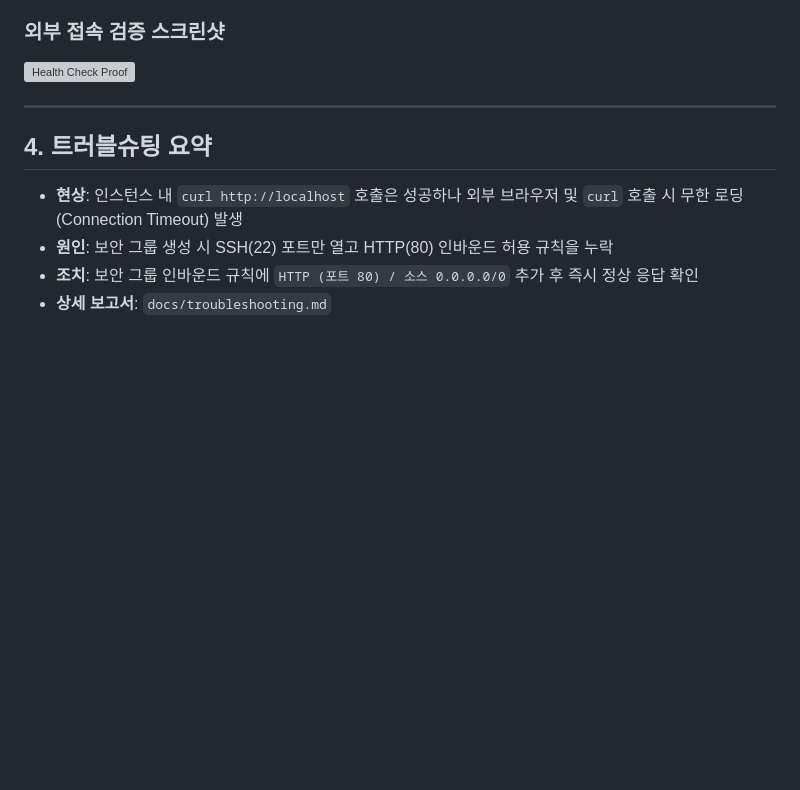
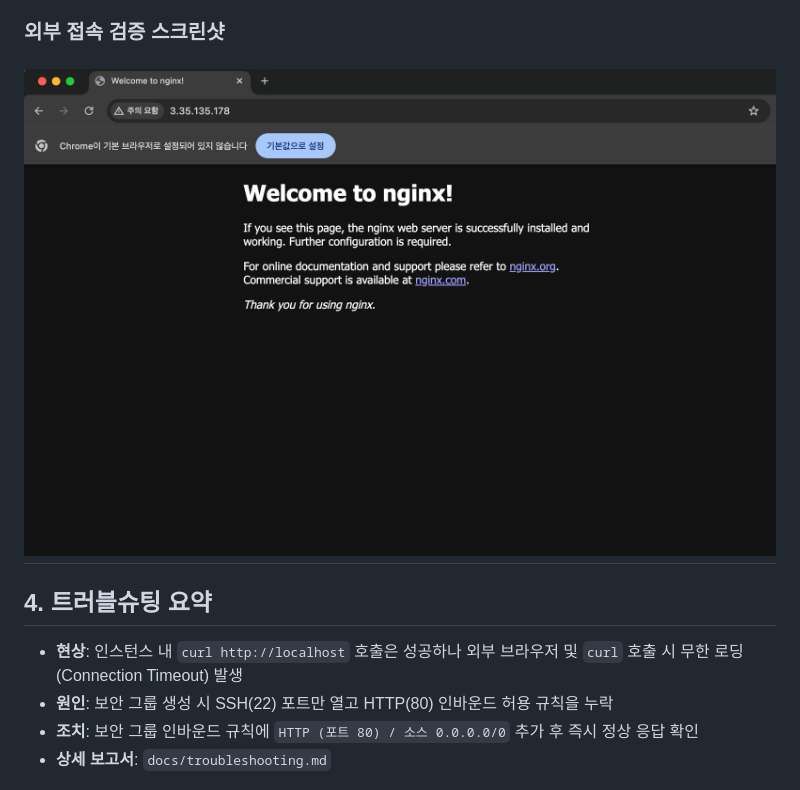
Before and after one commit to YiJuseong/Codyssey, a Markdown page: B6-1-TASK/README.md, the part around the change. GitHub-like rendering; blank space fills up the shorter version; grey boxes are pictures that could not be loaded.

Commit message:
docs: 이미지가 보이지 않는 오류 수정

```diff
--- a/B6-1-TASK/README.md
+++ b/B6-1-TASK/README.md
@@ -63,8 +63,7 @@ echo "OK" | sudo tee /var/www/html/health
 - **응답 결과**: `HTTP/1.1 200 OK` 및 본문 `OK` 반환 확인
 
 ### 외부 접속 검증 스크린샷
-![Health Check Proof](images/health-check.png)
-
+![Health Check Proof](./images/Health-Check.png)
 ---
 
 ## 4. 트러블슈팅 요약
```
